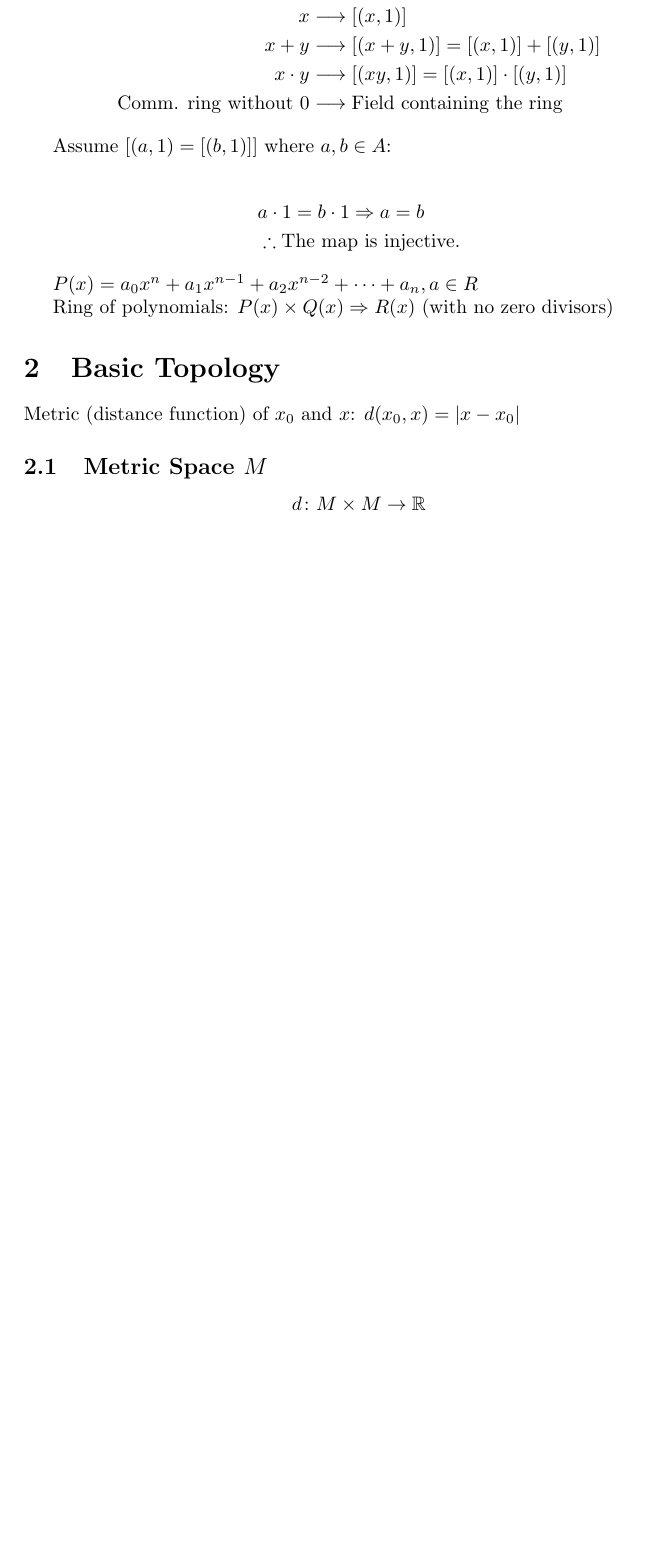
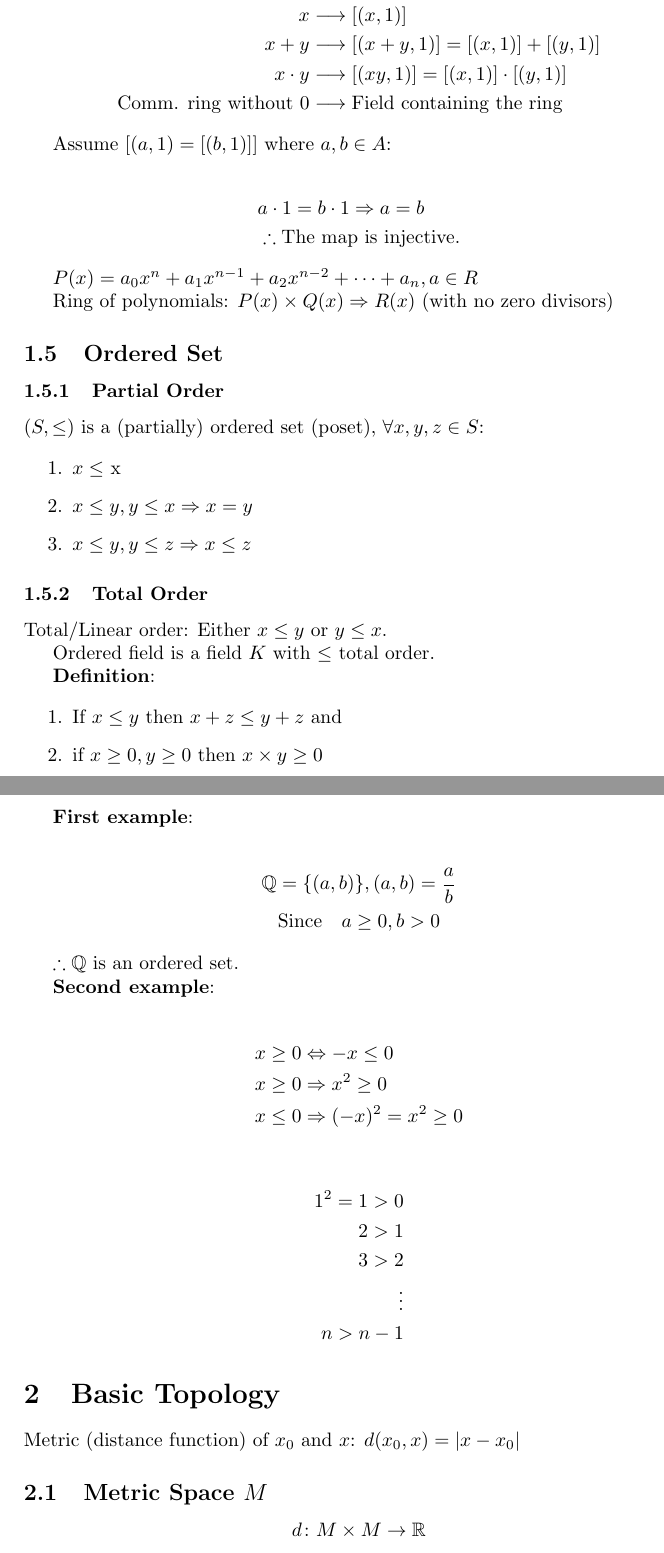
Before and after one commit to guojing0/math-analysis-notes, a LaTeX document (math-analysis.tex): part of page 5 of 6 before the commit and two parts of pages 5 and 6 of 7 after it, the two joined at a grey line, cut so that both start at the same text, the shorter picture padded with empty space. Compiled offline with pdfLaTeX.

Commit message:
ordered set

```diff
--- a/math-analysis.tex
+++ b/math-analysis.tex
@@ -230,6 +230,56 @@
 
     Ring of polynomials: $P(x) \times Q(x) \Rightarrow R(x)$ (with no zero divisors)
 
+    \subsection{Ordered Set}
+
+    \subsubsection{Partial Order}
+
+    $(S, \leq)$ is a (partially) ordered set (poset), $\forall x, y, z \in S$:
+
+    \begin{enumerate}
+        \item $x \leq$ x
+        \item $x \leq y, y \leq x \Rightarrow x = y$
+        \item $x \leq y, y \leq z \Rightarrow x \leq z$
+    \end{enumerate}
+
+    \subsubsection{Total Order}
+
+    Total/Linear order: Either $x \leq y$ or $y \leq x$.
+
+    Ordered field is a field $K$ with $\leq$ total order.
+
+    \textbf{Definition}:
+
+    \begin{enumerate}
+        \item If $x \leq y$ then $x + z \leq y + z$ and
+        \item if $x \geq 0, y \geq 0$ then $x \times y \geq 0$
+    \end{enumerate}
+
+    \textbf{First example}:
+
+    \begin{gather*}
+        \mathbb{Q} = \{ (a, b) \}, (a, b) = \frac{a}{b} \\
+        \text{Since} \quad a \geq 0, b > 0
+    \end{gather*}
+
+    $\therefore \mathbb{Q}$ is an ordered set.
+
+    \textbf{Second example}:
+
+    \begin{align*}
+        x \geq 0 &\Leftrightarrow -x \leq 0 \\
+        x \geq 0 &\Rightarrow x^{2} \geq 0 \\
+        x \leq 0 &\Rightarrow (-x)^{2} = x^{2} \geq 0
+    \end{align*}
+
+    \begin{align*}
+        1^{2} = 1 > 0 \\
+        2 > 1 \\
+        3 > 2 \\
+        \vdots \\
+        n > n - 1
+    \end{align*}
+
     \section{Basic Topology}
 
         Metric (distance function) of $x_{0}$ and $x$: $d(x_{0}, x) = \lvert x - x_{0} \rvert$
```
Also changed, not shown: math-analysis.pdf.
